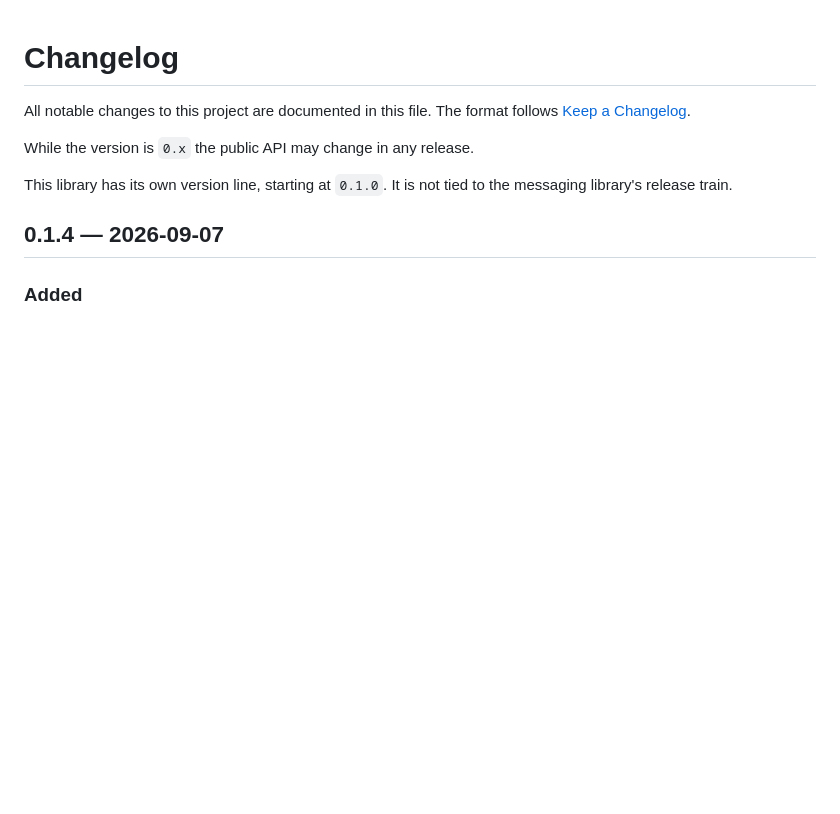
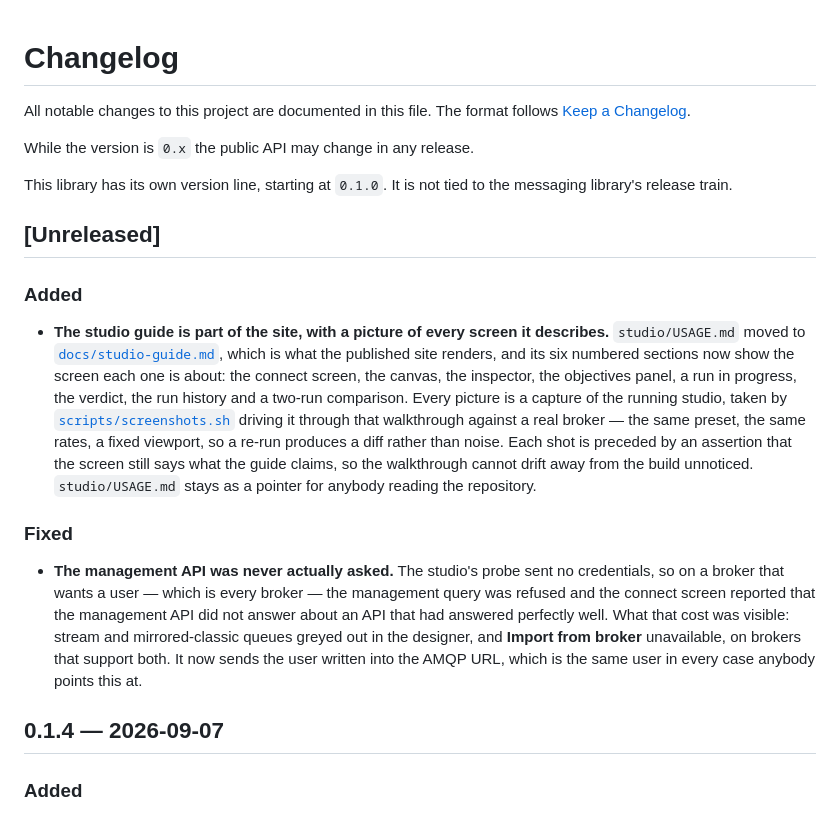
Before and after one commit to AceMQ-Company/acemq-java-amqp-workloads, a Markdown page: CHANGELOG.md, the part around the change. Drawn GitHub-style; blank space fills up the shorter version.

Commit message:
Record the studio guide and the management credentials fix

```diff
--- a/CHANGELOG.md
+++ b/CHANGELOG.md
@@ -7,6 +7,32 @@ While the version is `0.x` the public API may change in any release.
 
 This library has its own version line, starting at `0.1.0`. It is not tied to
 the messaging library's release train.
+
+## [Unreleased]
+
+### Added
+- **The studio guide is part of the site, with a picture of every screen it
+  describes.** `studio/USAGE.md` moved to [`docs/studio-guide.md`](docs/studio-guide.md),
+  which is what the published site renders, and its six numbered sections now
+  show the screen each one is about: the connect screen, the canvas, the
+  inspector, the objectives panel, a run in progress, the verdict, the run
+  history and a two-run comparison. Every picture is a capture of the running
+  studio, taken by [`scripts/screenshots.sh`](scripts/screenshots.sh) driving it
+  through that walkthrough against a real broker — the same preset, the same
+  rates, a fixed viewport, so a re-run produces a diff rather than noise. Each
+  shot is preceded by an assertion that the screen still says what the guide
+  claims, so the walkthrough cannot drift away from the build unnoticed.
+  `studio/USAGE.md` stays as a pointer for anybody reading the repository.
+
+### Fixed
+- **The management API was never actually asked.** The studio's probe sent no
+  credentials, so on a broker that wants a user — which is every broker — the
+  management query was refused and the connect screen reported that the
+  management API did not answer about an API that had answered perfectly well.
+  What that cost was visible: stream and mirrored-classic queues greyed out in
+  the designer, and **Import from broker** unavailable, on brokers that support
+  both. It now sends the user written into the AMQP URL, which is the same user
+  in every case anybody points this at.
 
 ## 0.1.4 — 2026-09-07
 
```
